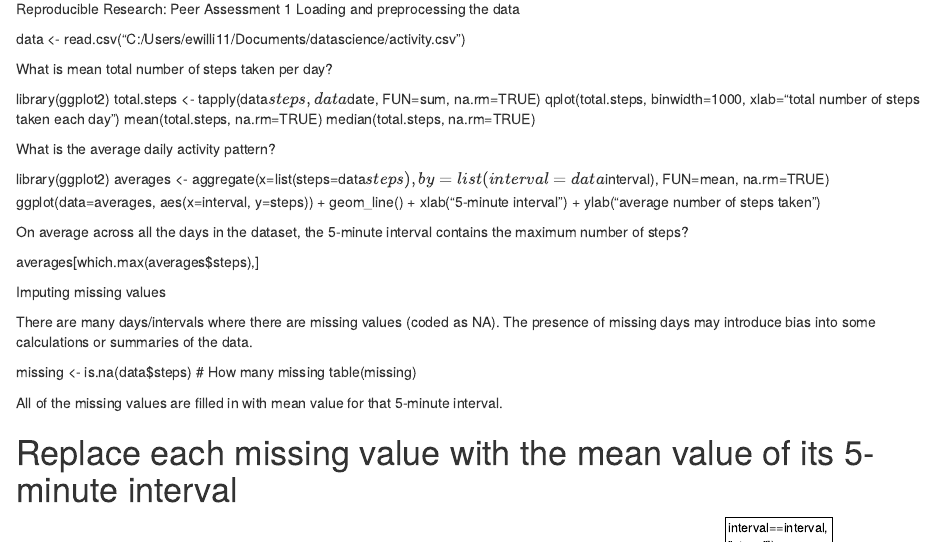
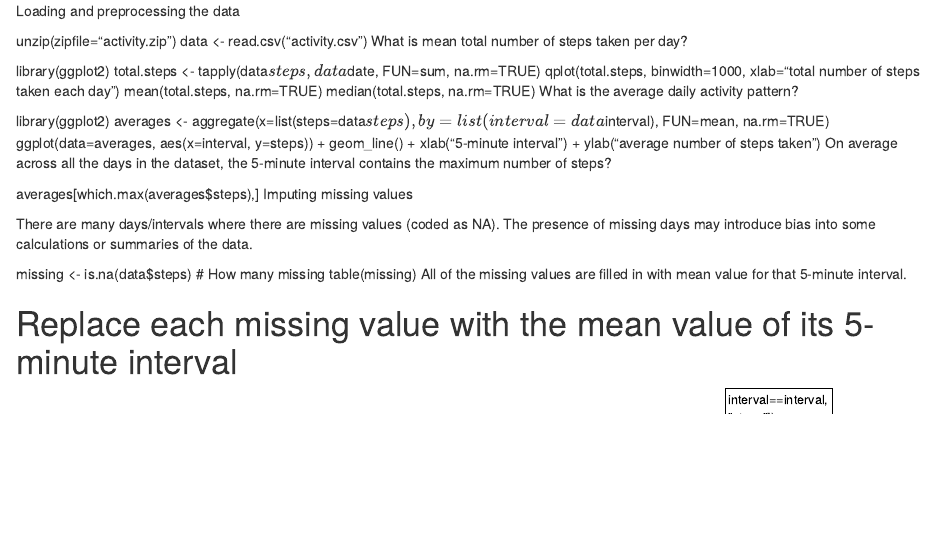
Before and after one commit to kieroneil/Reproducible-Research-1, an R Markdown document (PA1_template.rmd): the page in a window 1100 px wide, from its top. Rendered offline with R 4.5, knitr and Pandoc, with nearby package versions.

Commit message:
Update PA1_template.rmd

```diff
--- a/PA1_template.rmd
+++ b/PA1_template.rmd
@@ -1,8 +1,9 @@
 Reproducible Research: Peer Assessment 1
+
 Loading and preprocessing the data
 
-data <- read.csv("C:/Users/ewilli11/Documents/datascience/activity.csv")
-
+unzip(zipfile="activity.zip")
+data <- read.csv("activity.csv")
 What is mean total number of steps taken per day?
 
 library(ggplot2)
```
Also changed, not shown: PA1_template.rmd (8 more changed lines).
